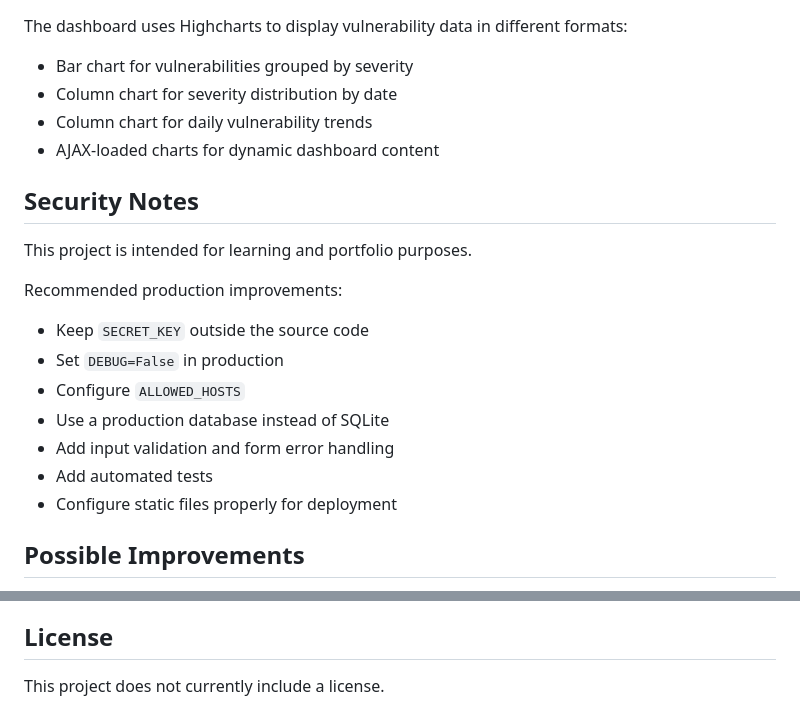
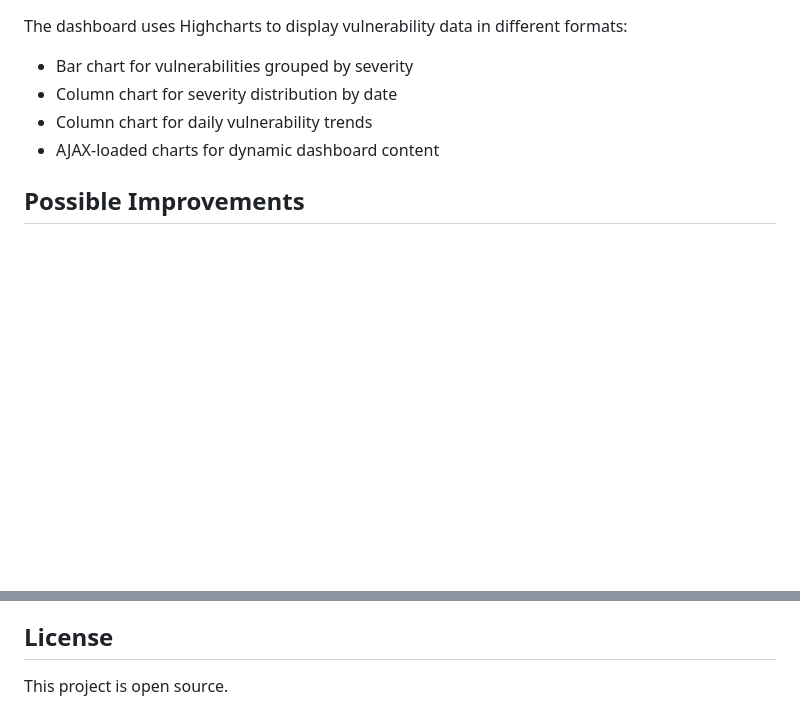
Before and after one commit to chrispsk/dw, a Markdown page: README.md, 2 parts joined by grey strips. GitHub-like rendering; blank space fills up the shorter version.

Commit message:
Update README to remove security notes and add license
Removed security notes and updated license information.

```diff
--- a/README.md
+++ b/README.md
@@ -158,20 +158,6 @@ The dashboard uses Highcharts to display vulnerability data in different formats
 - Column chart for daily vulnerability trends
 - AJAX-loaded charts for dynamic dashboard content
 
-## Security Notes
-
-This project is intended for learning and portfolio purposes.
-
-Recommended production improvements:
-
-- Keep `SECRET_KEY` outside the source code
-- Set `DEBUG=False` in production
-- Configure `ALLOWED_HOSTS`
-- Use a production database instead of SQLite
-- Add input validation and form error handling
-- Add automated tests
-- Configure static files properly for deployment
-
 ## Possible Improvements
 
 - Add CRUD functionality for vulnerabilities
@@ -186,4 +172,4 @@ Recommended production improvements:
 
 ## License
 
-This project does not currently include a license.
+This project is open source.
```
